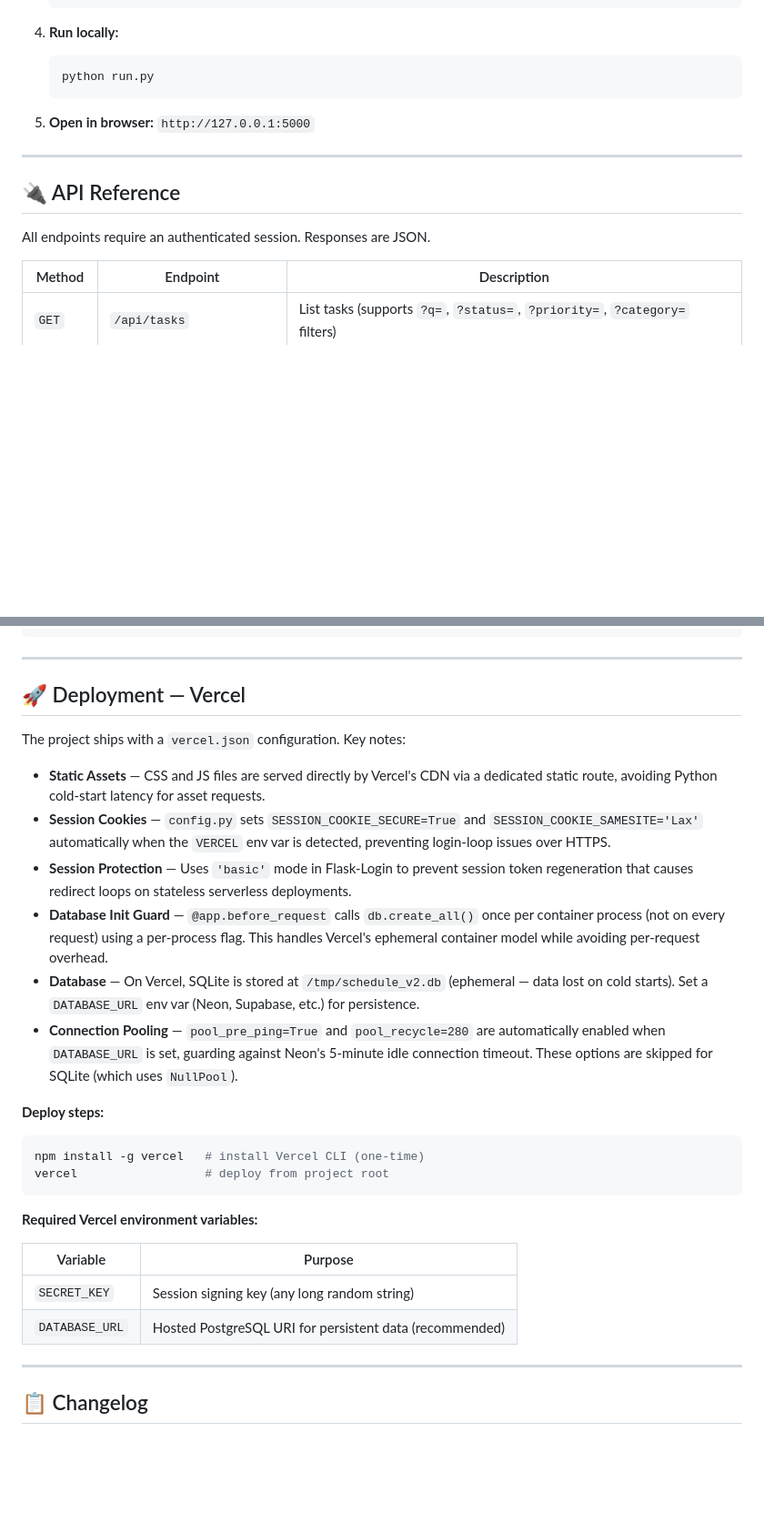
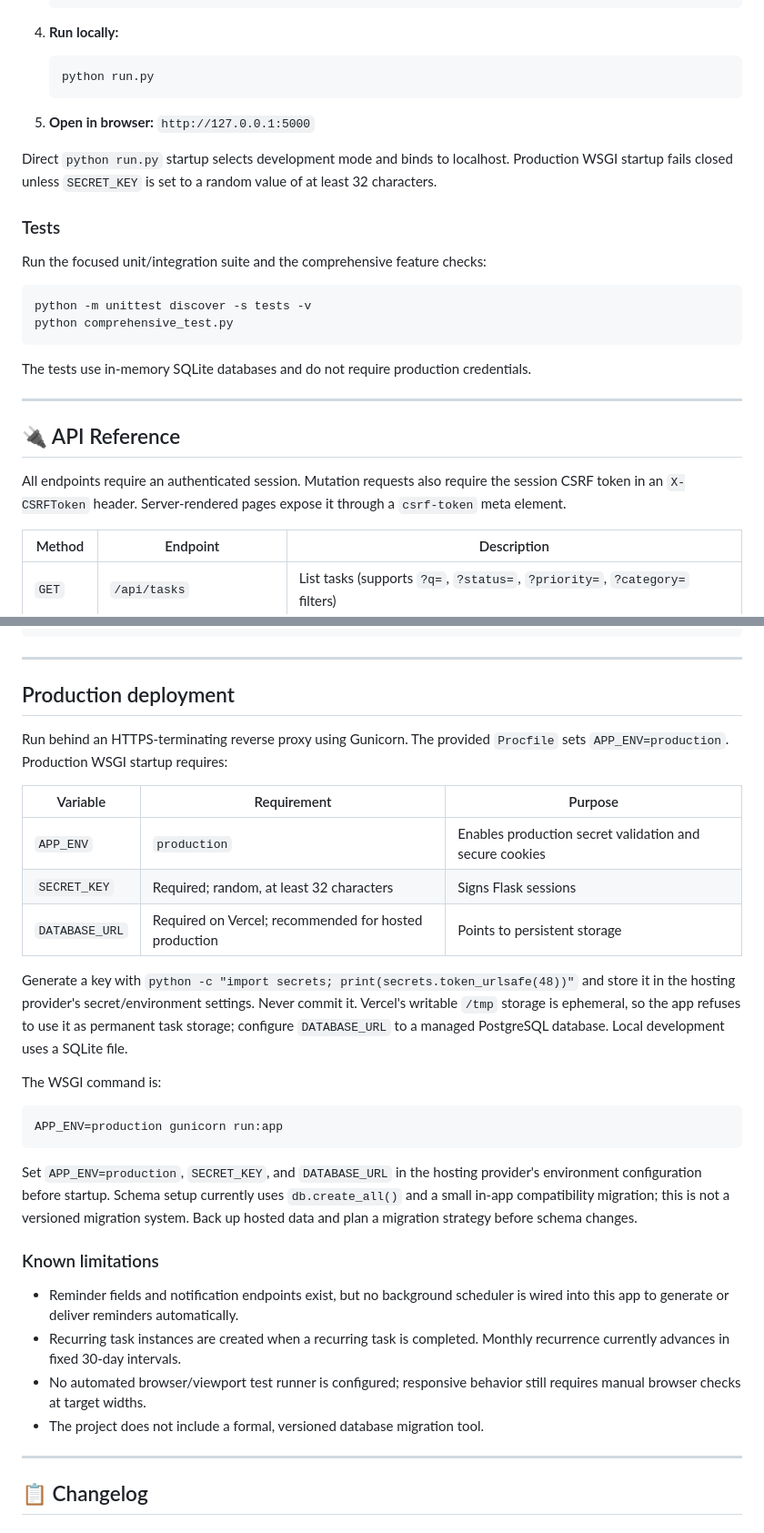
Before and after one commit to Knight6azer/Schedule-Manager, a Markdown page: README.md, 2 parts joined by grey strips. Shown at 91% size. Rendered like a GitHub page; blank space fills up the shorter version.

Commit message:
Document current features and deployment requirements

````diff
--- a/README.md
+++ b/README.md
@@ -114,11 +107,24 @@ Schedule Manager (Py)/
 
 5. **Open in browser:** `http://127.0.0.1:5000`
 
+Direct `python run.py` startup selects development mode and binds to localhost. Production WSGI startup fails closed unless `SECRET_KEY` is set to a random value of at least 32 characters.
+
+### Tests
+
+Run the focused unit/integration suite and the comprehensive feature checks:
+
+```bash
+python -m unittest discover -s tests -v
+python comprehensive_test.py
+```
+
+The tests use in-memory SQLite databases and do not require production credentials.
+
 ---
 
 ## 🔌 API Reference
 
-All endpoints require an authenticated session. Responses are JSON.
+All endpoints require an authenticated session. Mutation requests also require the session CSRF token in an `X-CSRFToken` header. Server-rendered pages expose it through a `csrf-token` meta element.
 
 | Method | Endpoint | Description |
 |--------|----------|-------------|
@@ -158,29 +164,32 @@ All endpoints require an authenticated session. Responses are JSON.
 
 ---
 
-## 🚀 Deployment — Vercel
+## Production deployment
 
-The project ships with a `vercel.json` configuration. Key notes:
+Run behind an HTTPS-terminating reverse proxy using Gunicorn. The provided `Procfile` sets `APP_ENV=production`. Production WSGI startup requires:
 
-- **Static Assets** — CSS and JS files are served directly by Vercel's CDN via a dedicated static route, avoiding Python cold-start latency for asset requests.
-- **Session Cookies** — `config.py` sets `SESSION_COOKIE_SECURE=True` and `SESSION_COOKIE_SAMESITE='Lax'` automatically when the `VERCEL` env var is detected, preventing login-loop issues over HTTPS.
-- **Session Protection** — Uses `'basic'` mode in Flask-Login to prevent session token regeneration that causes redirect loops on stateless serverless deployments.
-- **Database Init Guard** — `@app.before_request` calls `db.create_all()` once per container process (not on every request) using a per-process flag. This handles Vercel's ephemeral container model while avoiding per-request overhead.
-- **Database** — On Vercel, SQLite is stored at `/tmp/schedule_v2.db` (ephemeral — data lost on cold starts). Set a `DATABASE_URL` env var (Neon, Supabase, etc.) for persistence.
-- **Connection Pooling** — `pool_pre_ping=True` and `pool_recycle=280` are automatically enabled when `DATABASE_URL` is set, guarding against Neon's 5-minute idle connection timeout. These options are skipped for SQLite (which uses `NullPool`).
+| Variable | Requirement | Purpose |
+|----------|-------------|---------|
+| `APP_ENV` | `production` | Enables production secret validation and secure cookies |
+| `SECRET_KEY` | Required; random, at least 32 characters | Signs Flask sessions |
+| `DATABASE_URL` | Required on Vercel; recommended for hosted production | Points to persistent storage |
 
-**Deploy steps:**
+Generate a key with `python -c "import secrets; print(secrets.token_urlsafe(48))"` and store it in the hosting provider's secret/environment settings. Never commit it. Vercel's writable `/tmp` storage is ephemeral, so the app refuses to use it as permanent task storage; configure `DATABASE_URL` to a managed PostgreSQL database. Local development uses a SQLite file.
+
+The WSGI command is:
+
 ```bash
-npm install -g vercel   # install Vercel CLI (one-time)
-vercel                  # deploy from project root
+APP_ENV=production gunicorn run:app
 ```
 
-**Required Vercel environment variables:**
+Set `APP_ENV=production`, `SECRET_KEY`, and `DATABASE_URL` in the hosting provider's environment configuration before startup. Schema setup currently uses `db.create_all()` and a small in-app compatibility migration; this is not a versioned migration system. Back up hosted data and plan a migration strategy before schema changes.
 
-| Variable | Purpose |
-|----------|---------|
-| `SECRET_KEY` | Session signing key (any long random string) |
-| `DATABASE_URL` | Hosted PostgreSQL URI for persistent data (recommended) |
+### Known limitations
+
+- Reminder fields and notification endpoints exist, but no background scheduler is wired into this app to generate or deliver reminders automatically.
+- Recurring task instances are created when a recurring task is completed. Monthly recurrence currently advances in fixed 30-day intervals.
+- No automated browser/viewport test runner is configured; responsive behavior still requires manual browser checks at target widths.
+- The project does not include a formal, versioned database migration tool.
 
 ---
 
````
Also changed, not shown: other parts of README.md (+16 -23 lines).
